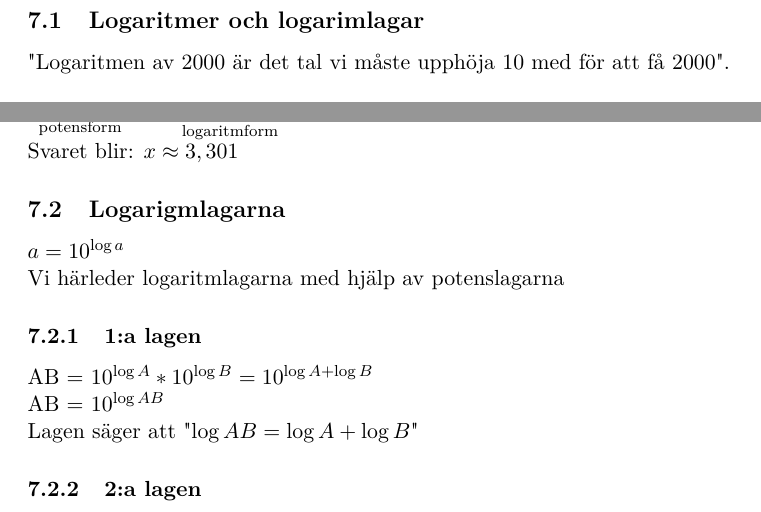
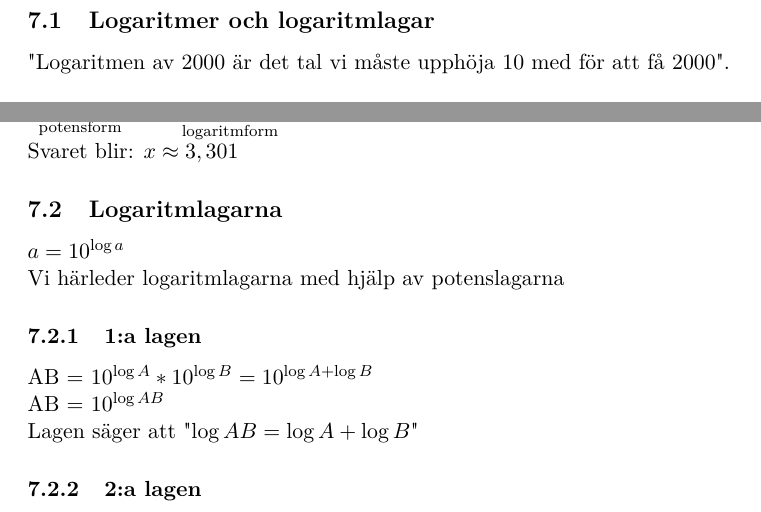
Before and after one commit to misuto/Math, a LaTeX document (Matte.tex): two parts of page 8 of 10, joined at a grey line, cut so that both start at the same text. Compiled offline with pdfLaTeX.

Commit message:
Stavning

```diff
--- a/Matte.tex
+++ b/Matte.tex
@@ -164,7 +164,7 @@ $\underbrace{a(a+b)}_{\text{$a^2+ab$}} \underbrace{-}_{\text{-}} \underbrace{b(a
 \newpage
 
 \section{Föreläsning 11}
-\subsection{Logaritmer och logarimlagar}
+\subsection{Logaritmer och logaritmlagar}
 "Logaritmen av 2000 är det tal vi måste upphöja 10 med för att få 2000".\newline\newline
 Definition: Om $ \underbrace{10^x = y}_{\text{potensform}} $ så är $ \underbrace{x=\log{y}}_{\text{logaritmform}} $\newline
 
@@ -175,7 +175,7 @@ Hur löser vi 10$^x$=2000? Detta är ett mycket svårare tal att lösa och görs
 $ \underbrace{10^x = 2000}_{\text{potensform}} $ -> $ \underbrace{x=\log{2000}}_{\text{logaritmform}} $\newline
 Svaret blir: $ x \approx 3,301 $
 
-\subsection{Logarigmlagarna}
+\subsection{Logaritmlagarna}
 $ a = 10^{\log{a}}$ \newline
 Vi härleder logaritmlagarna med hjälp av potenslagarna
 \subsubsection{1:a lagen}
```
Also changed, not shown: Matte.pdf.
